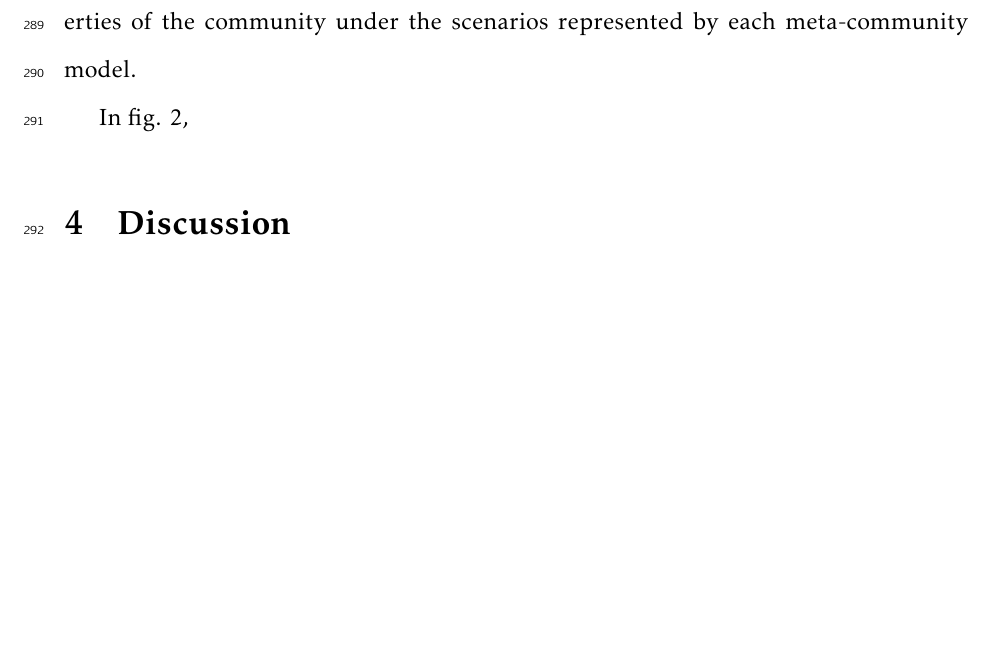
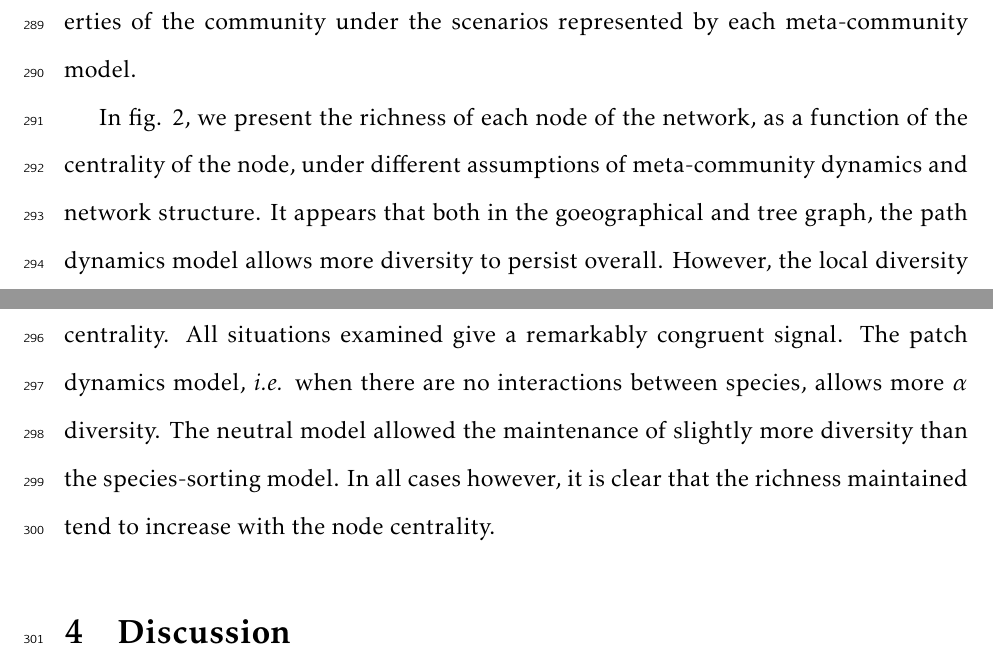
Before and after one commit to DominiqueGravel/ms_neutral_theory, a LaTeX document (ms.tex): part of page 13 of 19 before the commit and two parts of pages 13 and 14 of 20 after it, the two joined at a grey line, cut so that both start at the same text, the shorter picture padded with empty space. Compiled offline with pdfLaTeX.

Commit message:
Results fig 2

```diff
--- a/ms.tex
+++ b/ms.tex
@@ -418,7 +418,17 @@ patterns of connectivity between nodes. We ask how these differences in
 connectivity will shape the emerging properties of the community under the
 scenarios represented by each meta-community model.
 
-In fig. 2,
+In fig. 2, we present the richness of each node of the network, as a function of
+the centrality of the node, under different assumptions of meta-community
+dynamics and network structure. It appears that both in the goeographical and
+tree graph, the path dynamics model allows more diversity to persist overall.
+However, the local diversity increases with the node centrality, whether it is
+measured by the degree or the eigencentrality. All situations examined give a
+remarkably congruent signal. The patch dynamics model, \emph{i.e.} when there
+are no interactions between species, allows more $\alpha$ diversity. The neutral
+model allowed the maintenance of slightly more diversity than the
+species-sorting model. In all cases however, it is clear that the richness
+maintained tend to increase with the node centrality.
 
 %========================================================%
 \section{Discussion}
```
